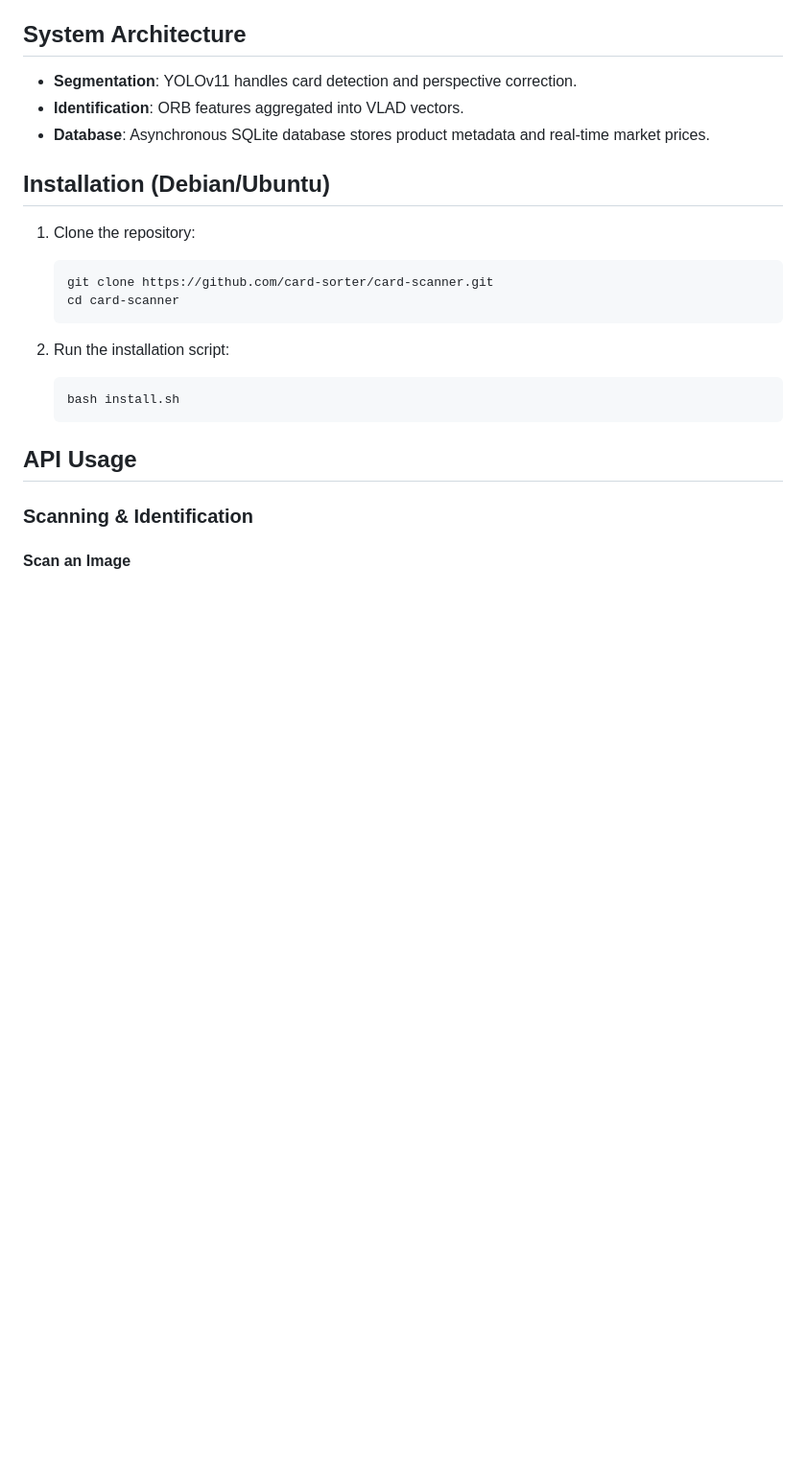
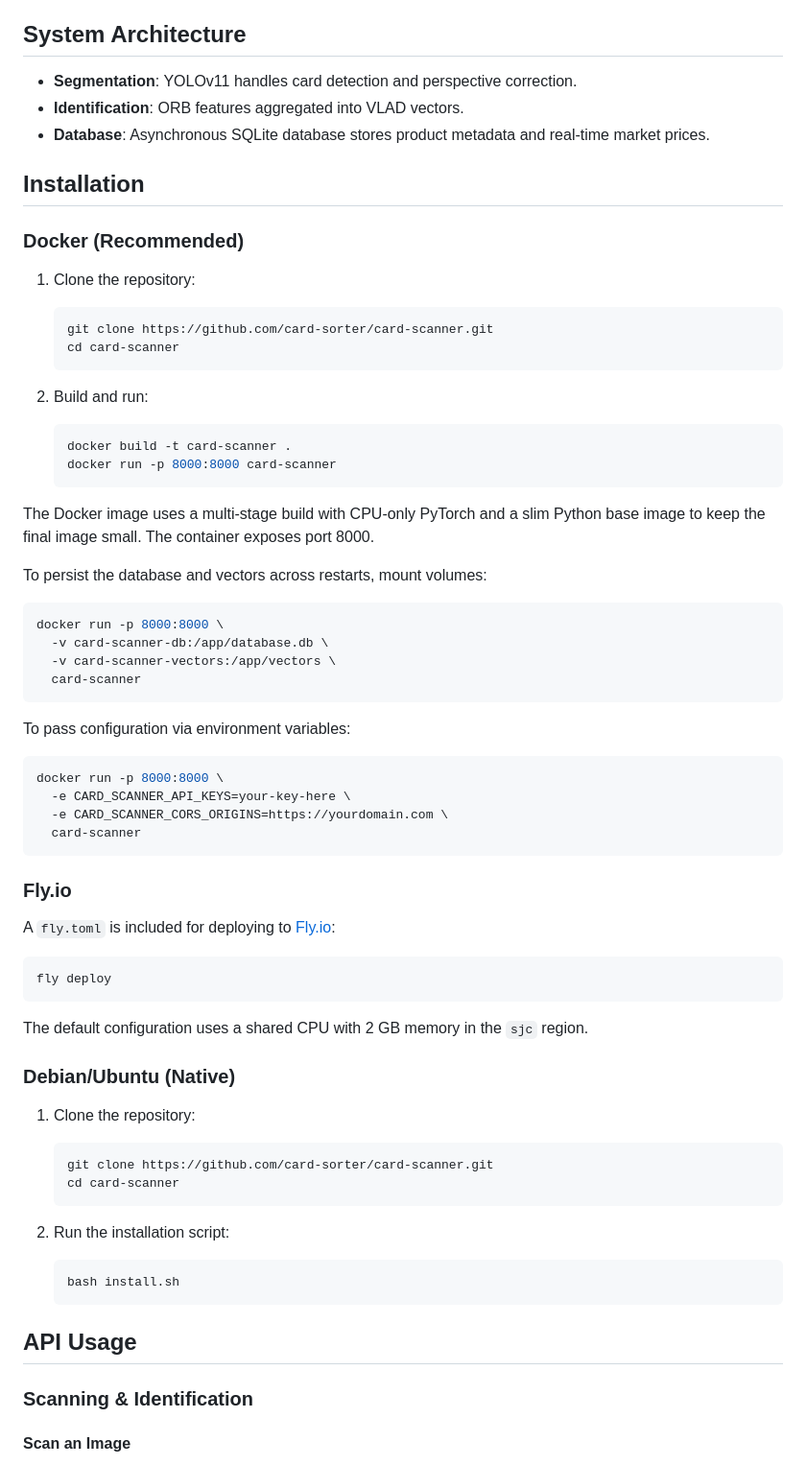
Before and after one commit to Spheroman/card-scanner, a Markdown page: README.md, the part around the change. Shown at 96% size. Drawn GitHub-style; blank space fills up the shorter version.

Commit message:
Add Docker and Fly.io deployment docs to README
Co-Authored-By: Claude Opus 4.6 <noreply@anthropic.com>

````diff
--- a/README.md
+++ b/README.md
@@ -19,7 +19,50 @@ A Pokemon card scanning and identification system using YOLO for segmentation an
 - **Identification**: ORB features aggregated into VLAD vectors.
 - **Database**: Asynchronous SQLite database stores product metadata and real-time market prices.
 
-## Installation (Debian/Ubuntu)
+## Installation
+
+### Docker (Recommended)
+
+1. Clone the repository:
+   ```bash
+   git clone https://github.com/card-sorter/card-scanner.git
+   cd card-scanner
+   ```
+
+2. Build and run:
+   ```bash
+   docker build -t card-scanner .
+   docker run -p 8000:8000 card-scanner
+   ```
+
+The Docker image uses a multi-stage build with CPU-only PyTorch and a slim Python base image to keep the final image small. The container exposes port 8000.
+
+To persist the database and vectors across restarts, mount volumes:
+```bash
+docker run -p 8000:8000 \
+  -v card-scanner-db:/app/database.db \
+  -v card-scanner-vectors:/app/vectors \
+  card-scanner
+```
+
+To pass configuration via environment variables:
+```bash
+docker run -p 8000:8000 \
+  -e CARD_SCANNER_API_KEYS=your-key-here \
+  -e CARD_SCANNER_CORS_ORIGINS=https://yourdomain.com \
+  card-scanner
+```
+
+### Fly.io
+
+A `fly.toml` is included for deploying to [Fly.io](https://fly.io):
+```bash
+fly deploy
+```
+
+The default configuration uses a shared CPU with 2 GB memory in the `sjc` region.
+
+### Debian/Ubuntu (Native)
 
 1. Clone the repository:
    ```bash
````
